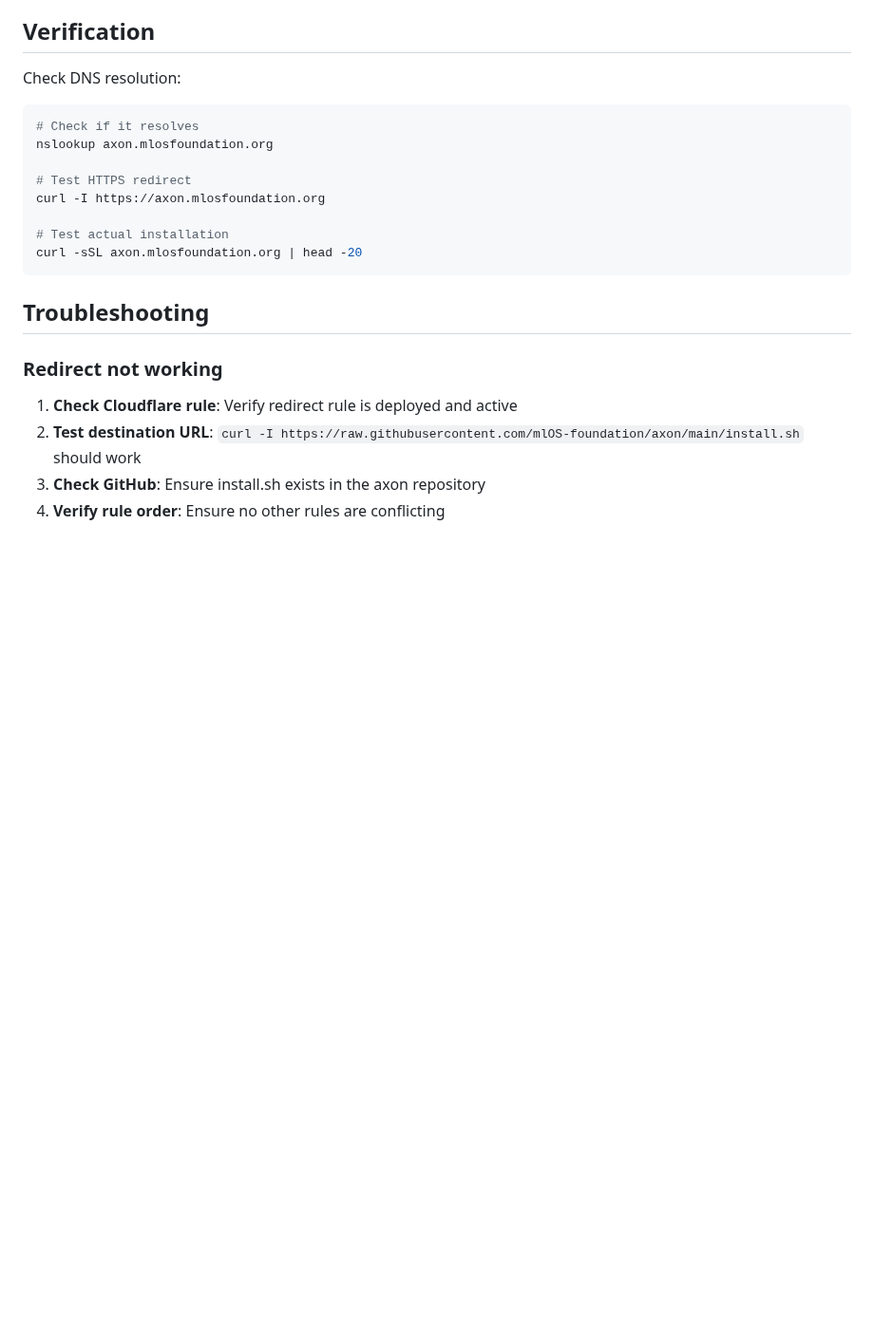
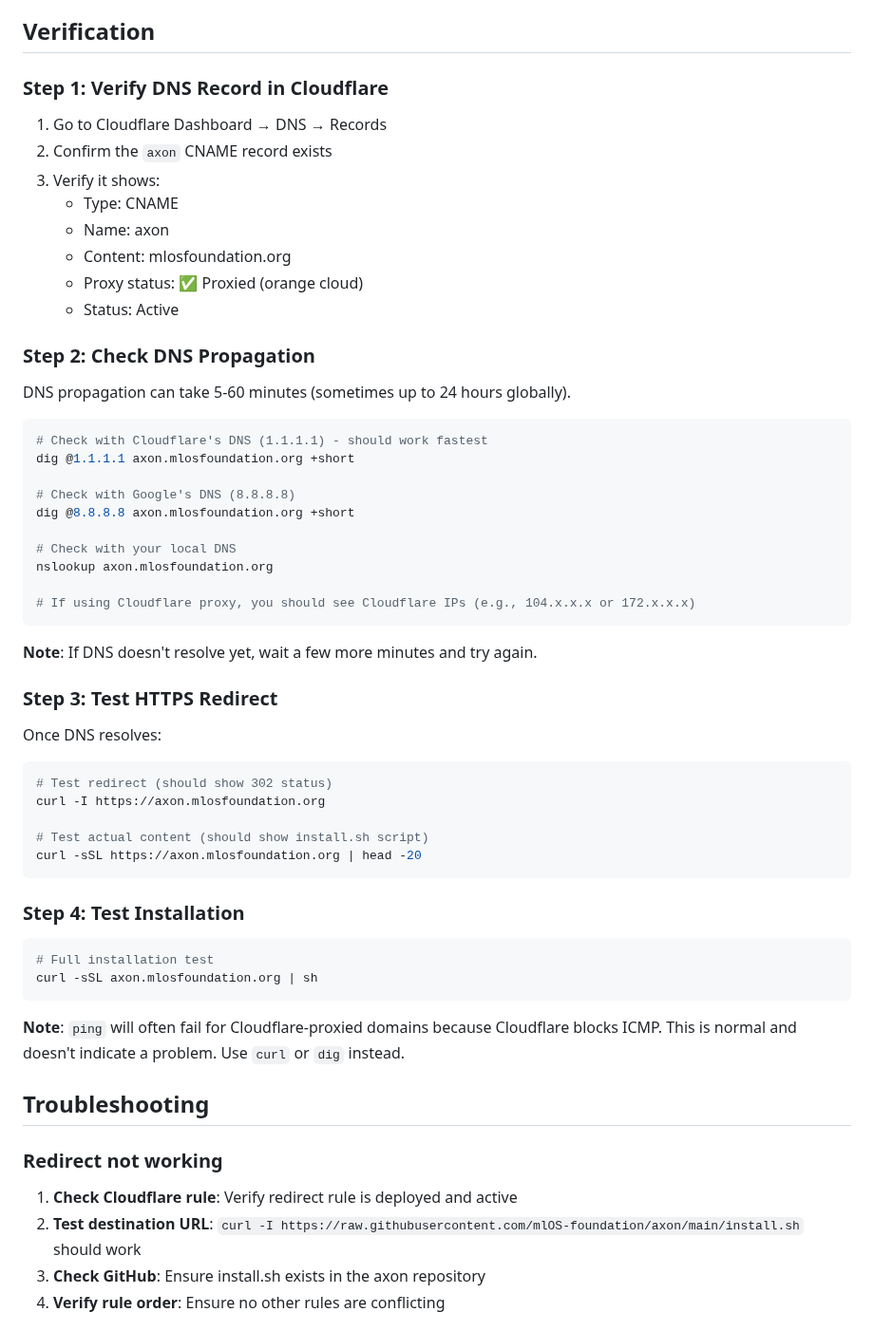
Before and after one commit to mlOS-foundation/mlosfoundation.org, a Markdown page: CLOUDFLARE_SETUP.md, the part around the change. Shown at 95% size. Rendered like a GitHub page; blank space fills up the shorter version.

Commit message:
docs: Improve DNS verification and troubleshooting steps
- Add detailed DNS propagation checking steps
- Explain that ping fails for Cloudflare-proxied domains (normal)
- Add steps to verify DNS record in Cloudflare dashboard
- Include commands to check DNS with different servers
- Clarify that local DNS cache might need flushing

````diff
--- a/CLOUDFLARE_SETUP.md
+++ b/CLOUDFLARE_SETUP.md
@@ -78,18 +78,56 @@ This ensures users always get the latest version from releases.
 
 ## Verification
 
-Check DNS resolution:
+### Step 1: Verify DNS Record in Cloudflare
+
+1. Go to Cloudflare Dashboard → DNS → Records
+2. Confirm the `axon` CNAME record exists
+3. Verify it shows:
+   - Type: CNAME
+   - Name: axon
+   - Content: mlosfoundation.org
+   - Proxy status: ✅ Proxied (orange cloud)
+   - Status: Active
+
+### Step 2: Check DNS Propagation
+
+DNS propagation can take 5-60 minutes (sometimes up to 24 hours globally).
 
 ```bash
-# Check if it resolves
+# Check with Cloudflare's DNS (1.1.1.1) - should work fastest
+dig @1.1.1.1 axon.mlosfoundation.org +short
+
+# Check with Google's DNS (8.8.8.8)
+dig @8.8.8.8 axon.mlosfoundation.org +short
+
+# Check with your local DNS
 nslookup axon.mlosfoundation.org
 
-# Test HTTPS redirect
+# If using Cloudflare proxy, you should see Cloudflare IPs (e.g., 104.x.x.x or 172.x.x.x)
+```
+
+**Note**: If DNS doesn't resolve yet, wait a few more minutes and try again.
+
+### Step 3: Test HTTPS Redirect
+
+Once DNS resolves:
+
+```bash
+# Test redirect (should show 302 status)
 curl -I https://axon.mlosfoundation.org
 
-# Test actual installation
-curl -sSL axon.mlosfoundation.org | head -20
+# Test actual content (should show install.sh script)
+curl -sSL https://axon.mlosfoundation.org | head -20
 ```
+
+### Step 4: Test Installation
+
+```bash
+# Full installation test
+curl -sSL axon.mlosfoundation.org | sh
+```
+
+**Note**: `ping` will often fail for Cloudflare-proxied domains because Cloudflare blocks ICMP. This is normal and doesn't indicate a problem. Use `curl` or `dig` instead.
 
 ## Troubleshooting
 
````
